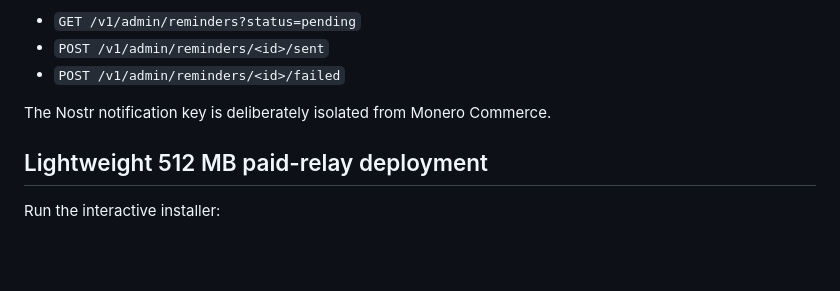
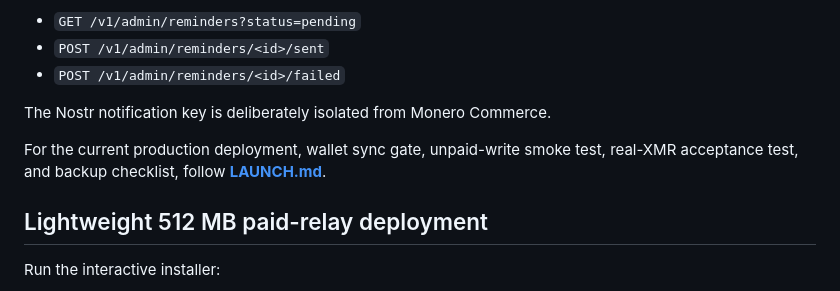
Before and after one commit to Notafbihoneypot/Glowstar, a Markdown page: xmr-relay/README.md, the part around the change. Rendered like a GitHub page; blank space fills up the shorter version.

Commit message:
Link deployment README to launch checklist

```diff
--- a/xmr-relay/README.md
+++ b/xmr-relay/README.md
@@ -77,6 +77,9 @@ Glowstr can publish the member's `kind:10050` list from **Relays → NIP-17 Priv
 - `POST /v1/admin/reminders/<id>/failed`
 
 The Nostr notification key is deliberately isolated from Monero Commerce.
+
+For the current production deployment, wallet sync gate, unpaid-write smoke test,
+real-XMR acceptance test, and backup checklist, follow **[LAUNCH.md](LAUNCH.md)**.
 
 ## Lightweight 512 MB paid-relay deployment
 
```
